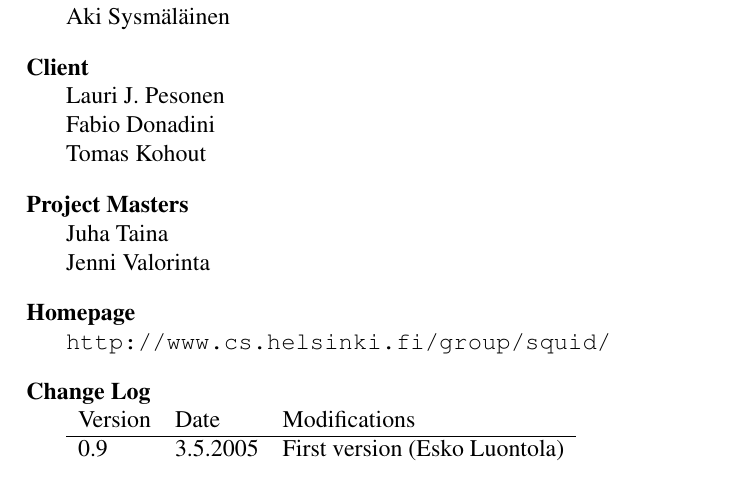
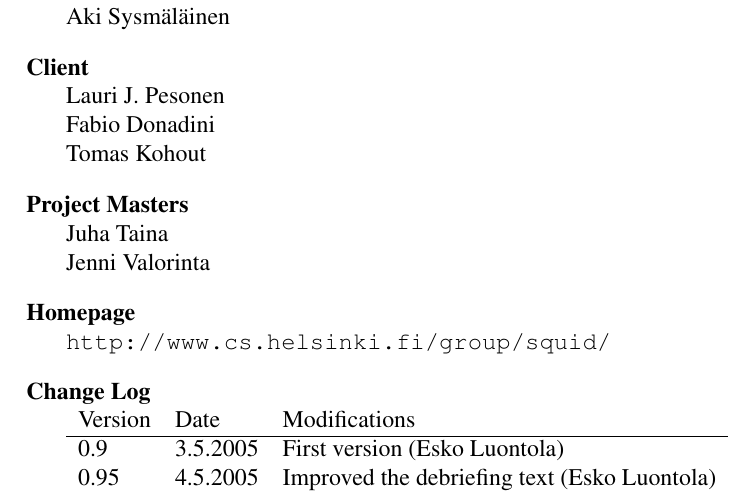
Before and after one commit to luontola/ikayaki, a LaTeX document (docs/latex/loppuraportti/dokumentti.tex, which reads docs/latex/loppuraportti/versio.tex): part of page 2 of 16, cut so that both start at the same text. Compiled offline with pdfLaTeX.

Commit message:
no message

```diff
--- a/docs/latex/loppuraportti/versio.tex
+++ b/docs/latex/loppuraportti/versio.tex
@@ -1 +1,2 @@
-0.9 & 3.5.2005 & First version (Esko Luontola) \\
+0.9  & 3.5.2005 & First version (Esko Luontola) \\
+0.95 & 4.5.2005 & Improved the debriefing text (Esko Luontola) \\
```
